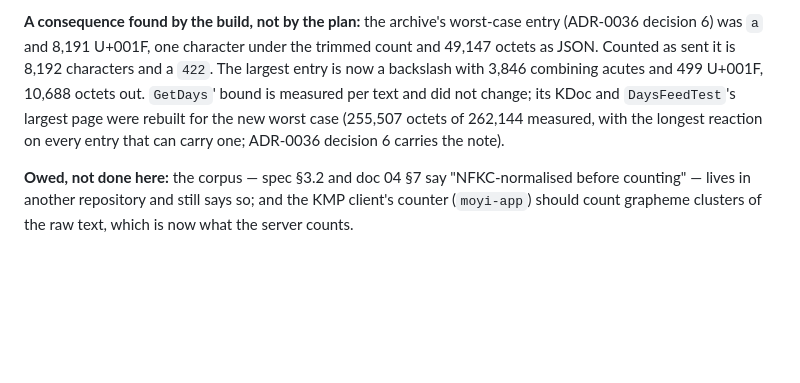
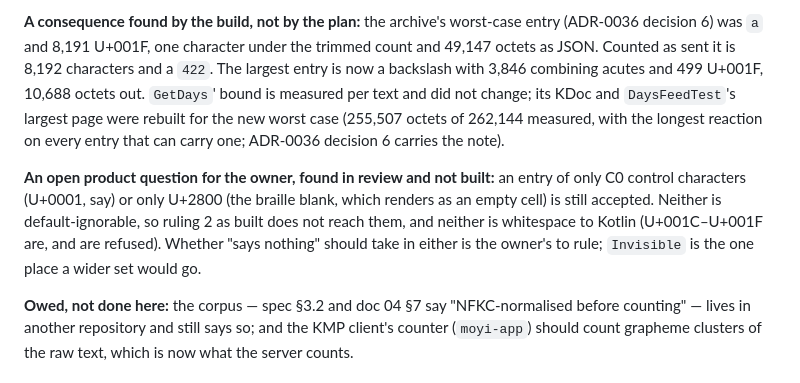
Before and after one commit to Ayodeji97/moyi-backend, a Markdown page: adr/0031-the-bond-day-and-the-first-entry.md, the part around the change. Drawn GitHub-style; blank space fills up the shorter version.

Commit message:
docs(adr): ADR-0031 records C0 controls and U+2800 alone as an open owner question
Neither is default-ignorable, so an entry of only either is still accepted;
the ruling as built does not reach them. Not changed here.

Co-Authored-By: Claude Opus 5.5 <noreply@anthropic.com>

```diff
--- a/adr/0031-the-bond-day-and-the-first-entry.md
+++ b/adr/0031-the-bond-day-and-the-first-entry.md
@@ -1010,6 +1010,13 @@ largest page were rebuilt for the new worst case (255,507 octets of 262,144 meas
 the longest reaction on every entry that can carry one; ADR-0036 decision 6 carries the
 note).
 
+**An open product question for the owner, found in review and not built:** an entry of
+only C0 control characters (U+0001, say) or only U+2800 (the braille blank, which renders
+as an empty cell) is still accepted. Neither is default-ignorable, so ruling 2 as built does
+not reach them, and neither is whitespace to Kotlin (U+001C–U+001F are, and are refused).
+Whether "says nothing" should take in either is the owner's to rule; `Invisible` is the one
+place a wider set would go.
+
 **Owed, not done here:** the corpus — spec §3.2 and doc 04 §7 say "NFKC-normalised before
 counting" — lives in another repository and still says so; and the KMP client's counter
 (`moyi-app`) should count grapheme clusters of the raw text, which is now what the server
```
